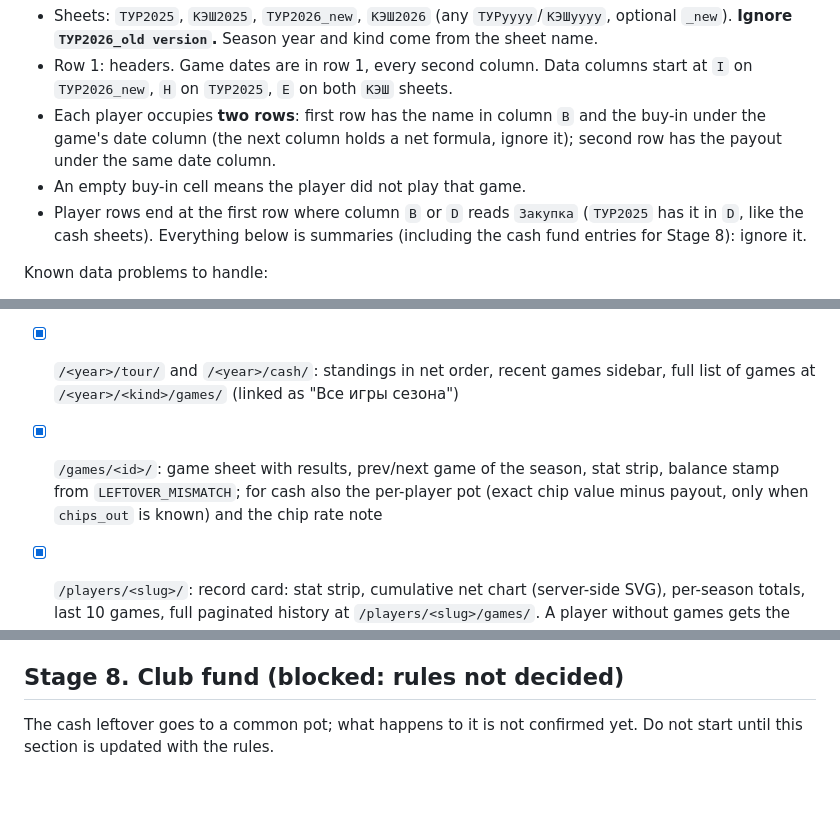
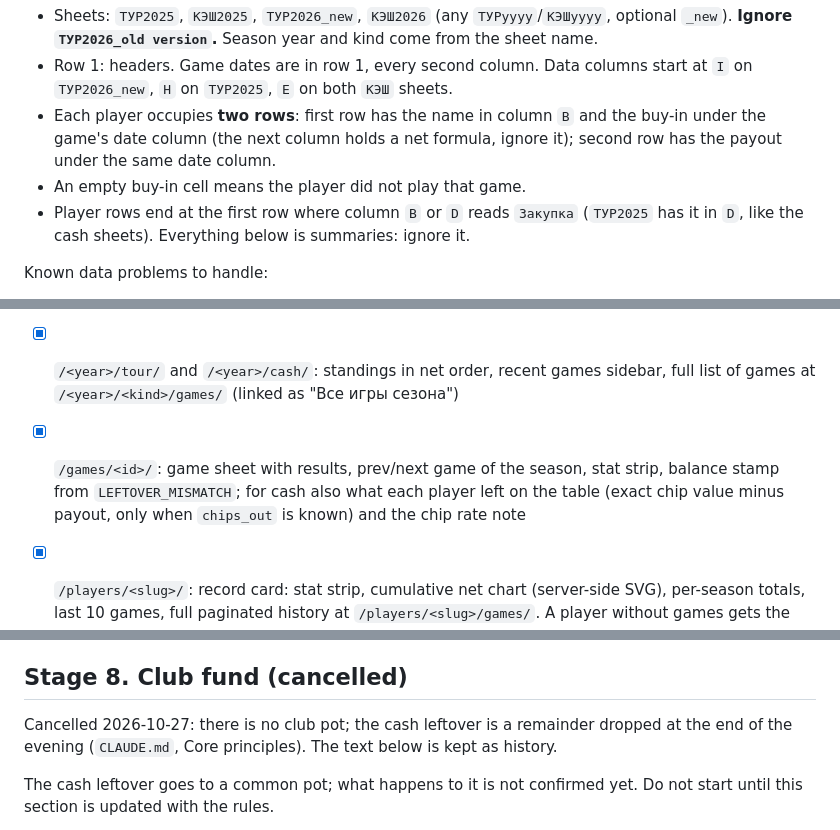
Before and after one commit to nickita14/traktorist-club, a Markdown page: PLAN.md, 3 parts joined by grey strips. Drawn GitHub-style; blank space fills up the shorter version.

```diff
--- a/PLAN.md
+++ b/PLAN.md
@@ -35,7 +35,7 @@ Source structure (same on all sheets):
 - Row 1: headers. Game dates are in row 1, every second column. Data columns start at `I` on `ТУР2026_new`, `H` on `ТУР2025`, `E` on both `КЭШ` sheets.
 - Each player occupies **two rows**: first row has the name in column `B` and the buy-in under the game's date column (the next column holds a net formula, ignore it); second row has the payout under the same date column.
 - An empty buy-in cell means the player did not play that game.
-- Player rows end at the first row where column `B` or `D` reads `Закупка` (`ТУР2025` has it in `D`, like the cash sheets). Everything below is summaries (including the cash fund entries for Stage 8): ignore it.
+- Player rows end at the first row where column `B` or `D` reads `Закупка` (`ТУР2025` has it in `D`, like the cash sheets). Everything below is summaries: ignore it.
 
 Known data problems to handle:
 - [x] **Dates**: some cells have wrong years (2025 on a 2026 sheet, year `0202`). Always take the year from the sheet name, day and month from the cell. Log every fixed date.
@@ -72,7 +72,7 @@ Behavior:
 
 - [x] `/` redirects to the latest season (tour); an empty site goes to `/all-time/`
 - [x] `/<year>/tour/` and `/<year>/cash/`: standings in net order, recent games sidebar, full list of games at `/<year>/<kind>/games/` (linked as "Все игры сезона")
-- [x] `/games/<id>/`: game sheet with results, prev/next game of the season, stat strip, balance stamp from `LEFTOVER_MISMATCH`; for cash also the per-player pot (exact chip value minus payout, only when `chips_out` is known) and the chip rate note
+- [x] `/games/<id>/`: game sheet with results, prev/next game of the season, stat strip, balance stamp from `LEFTOVER_MISMATCH`; for cash also what each player left on the table (exact chip value minus payout, only when `chips_out` is known) and the chip rate note
 - [x] `/players/<slug>/`: record card: stat strip, cumulative net chart (server-side SVG), per-season totals, last 10 games, full paginated history at `/players/<slug>/games/`. A player without games gets the heading only (no 404: admin "view on site" lands here)
 - [x] `/players/`: players with at least one game, in name order
 - [x] `/all-time/`: standings across all seasons, filter by kind (`?kind=tour|cash`)
@@ -130,7 +130,9 @@ After the first real live game (18.10.2026).
 - [x] "Не садился": remove a seated player who never played, also after the start
 - [x] Bust confirmation near the money (place `<= paid_places + 1`), refused if the place changed meanwhile
 
-## Stage 8. Club fund (blocked: rules not decided)
+## Stage 8. Club fund (cancelled)
+
+Cancelled 2026-10-27: there is no club pot; the cash leftover is a remainder dropped at the end of the evening (`CLAUDE.md`, Core principles). The text below is kept as history.
 
 The cash leftover goes to a common pot; what happens to it is not confirmed yet. Do not start until this section is updated with the rules.
 
```
Also changed, not shown: CLAUDE.md (+5 -5 lines), docs/backlog.md (+6 -2 lines).
